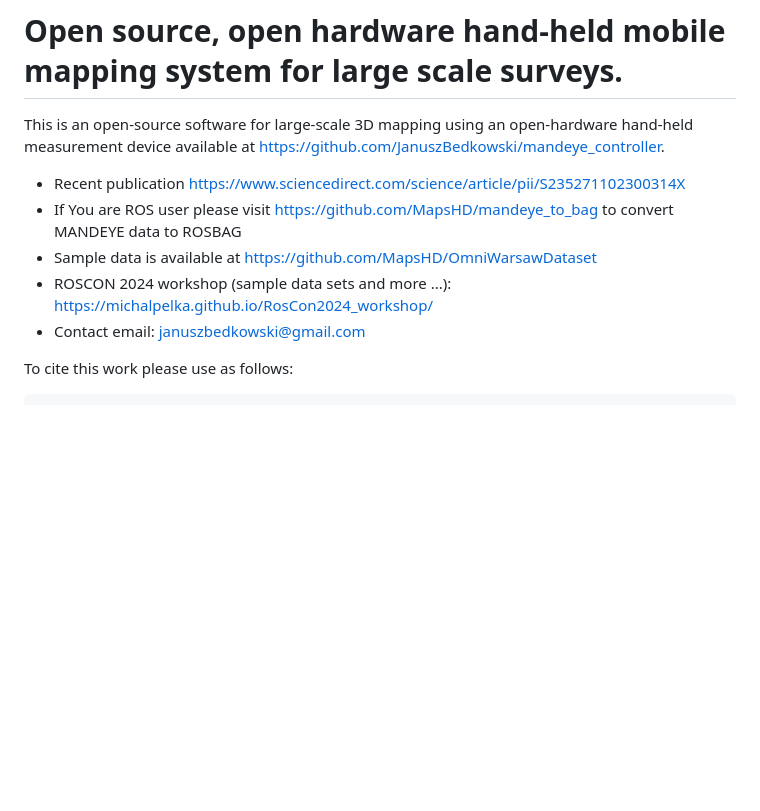
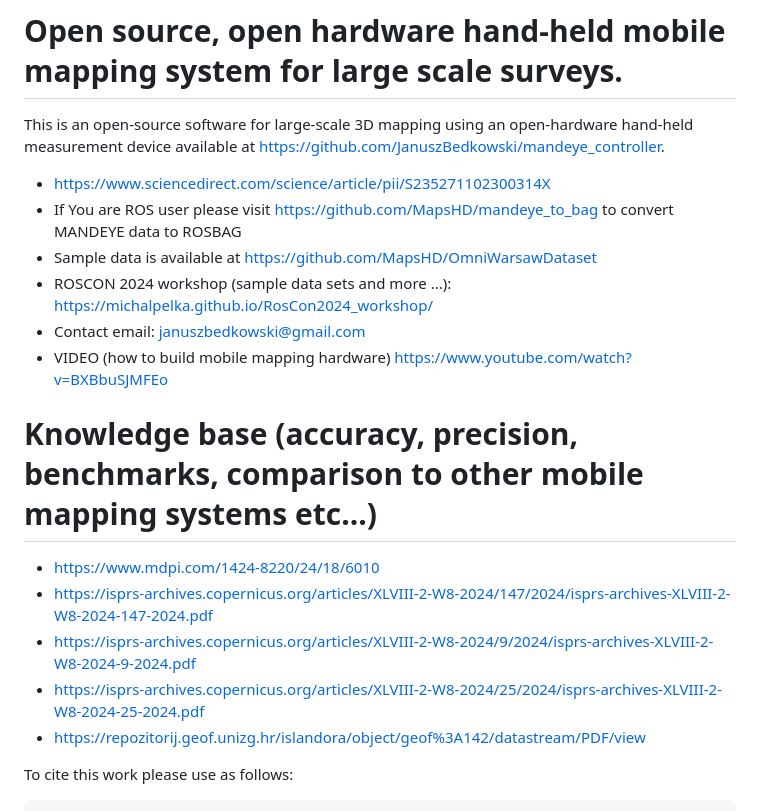
Before and after one commit to MapsHD/HDMapping, a Markdown page: README.md, the part around the change. Rendered like a GitHub page; blank space fills up the shorter version.

Commit message:
improved info

````diff
--- a/README.md
+++ b/README.md
@@ -1,11 +1,20 @@
 # Open source, open hardware hand-held mobile mapping system for large scale surveys.
 
 This is an open-source software for large-scale 3D mapping using an open-hardware hand-held measurement device available at https://github.com/JanuszBedkowski/mandeye_controller.
-- Recent publication https://www.sciencedirect.com/science/article/pii/S235271102300314X
+- https://www.sciencedirect.com/science/article/pii/S235271102300314X
 - If You are ROS user please visit https://github.com/MapsHD/mandeye_to_bag to convert MANDEYE data to ROSBAG
 - Sample data is available at https://github.com/MapsHD/OmniWarsawDataset
 - ROSCON 2024 workshop (sample data sets and more ...): https://michalpelka.github.io/RosCon2024_workshop/
 - Contact email: januszbedkowski@gmail.com
+- VIDEO (how to build mobile mapping hardware) https://www.youtube.com/watch?v=BXBbuSJMFEo
+
+# Knowledge base (accuracy, precision, benchmarks, comparison to other mobile mapping systems etc...)
+- https://www.mdpi.com/1424-8220/24/18/6010
+- https://isprs-archives.copernicus.org/articles/XLVIII-2-W8-2024/147/2024/isprs-archives-XLVIII-2-W8-2024-147-2024.pdf
+- https://isprs-archives.copernicus.org/articles/XLVIII-2-W8-2024/9/2024/isprs-archives-XLVIII-2-W8-2024-9-2024.pdf
+- https://isprs-archives.copernicus.org/articles/XLVIII-2-W8-2024/25/2024/isprs-archives-XLVIII-2-W8-2024-25-2024.pdf
+- https://repozitorij.geof.unizg.hr/islandora/object/geof%3A142/datastream/PDF/view
+
 
 To cite this work please use as follows:
 ```
````
